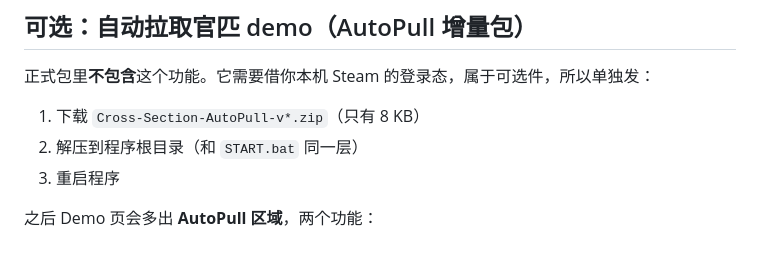
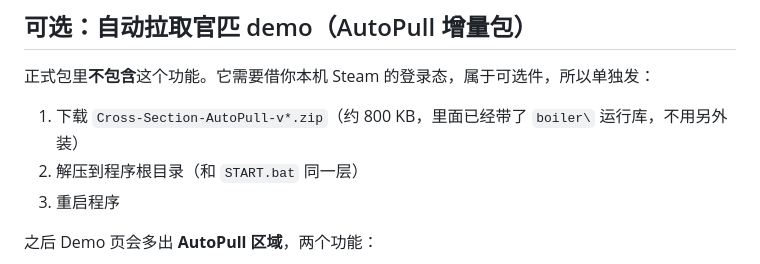
Before and after one commit to N2-O/cross-section, a Markdown page: README.md, the part around the change. GitHub-like rendering.

Commit message:
docs: AutoPull 增量包实际约 800KB（含 boiler 运行库），README 原来写 8KB 不实

```diff
--- a/README.md
+++ b/README.md
@@ -108,7 +108,7 @@ python cs2tool/server.py --port 8790
 
 正式包里**不包含**这个功能。它需要借你本机 Steam 的登录态，属于可选件，所以单独发：
 
-1. 下载 `Cross-Section-AutoPull-v*.zip`（只有 8 KB）
+1. 下载 `Cross-Section-AutoPull-v*.zip`（约 800 KB，里面已经带了 `boiler\` 运行库，不用另外装）
 2. 解压到程序根目录（和 `START.bat` 同一层）
 3. 重启程序
 
```
